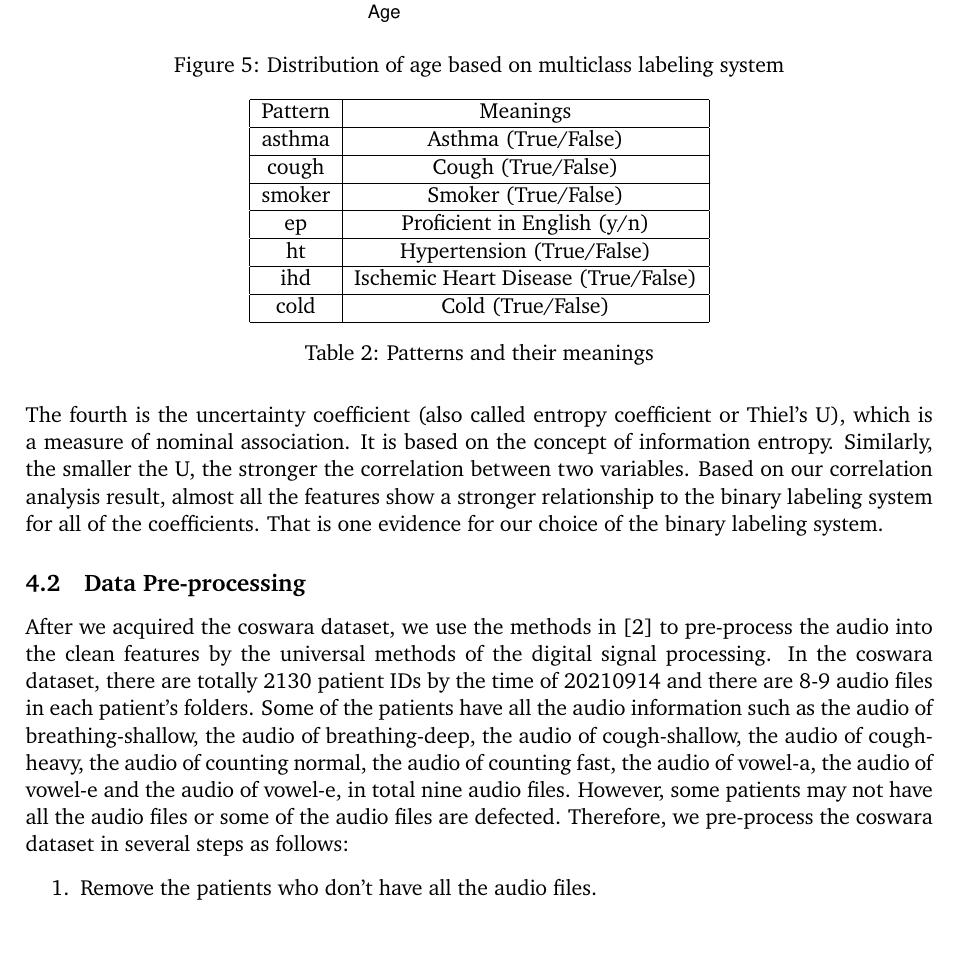
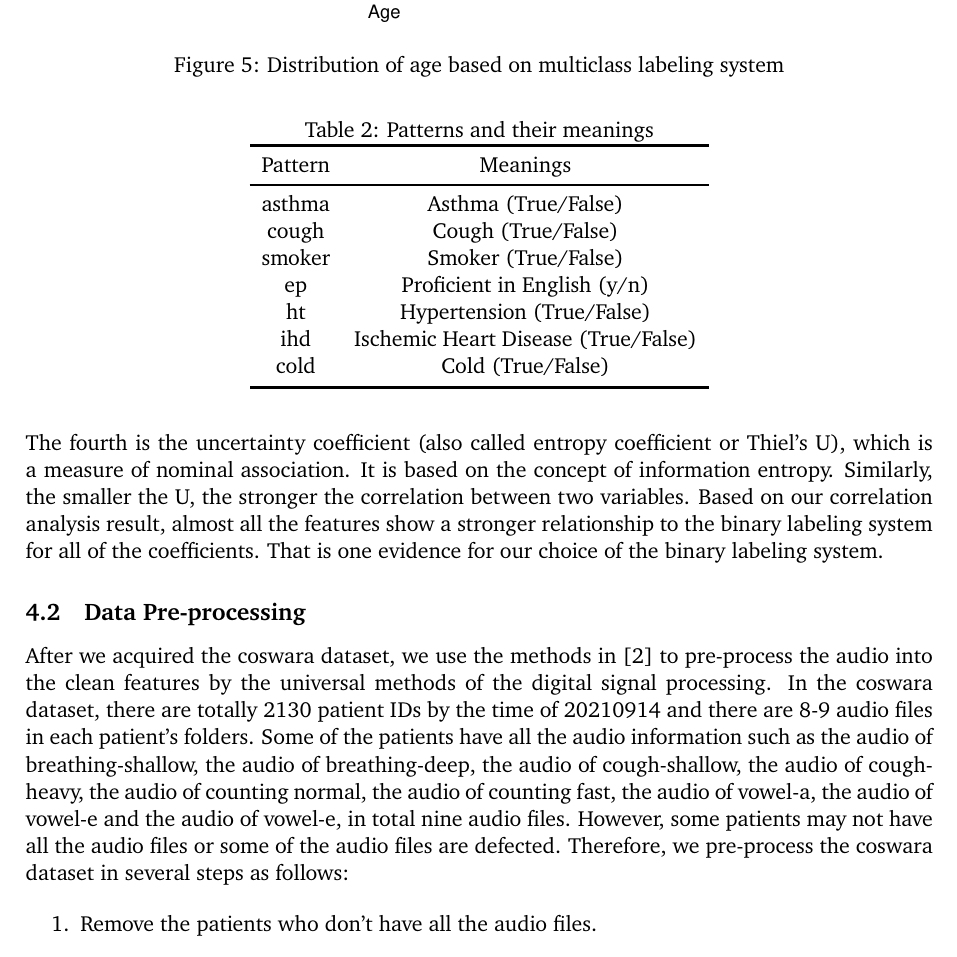
Before and after one commit to Jihong-Tang/KDD_project, a LaTeX document (paperwork/final_report/final_report.tex): part of page 7 of 20 before the commit and part of page 7 of 21 after it, cut so that both start at the same text. Compiled offline with pdfLaTeX.

Commit message:
final check finished

```diff
--- a/paperwork/final_report/final_report.tex
+++ b/paperwork/final_report/final_report.tex
@@ -192,26 +192,20 @@ For the correlation part, we used four parameters to compare the correlation bet
 
 \begin{table}
 	\centering
-	\begin{tabular}[!htbp]{|c|c|}
-	\hline
+	\caption{Patterns and their meanings}
+	\begin{tabular}[!htbp]{cc}
+	\toprule[1.5pt]
 	Pattern & Meanings\\
-	\hline
+	\midrule[1pt]
 	asthma & Asthma (True/False)\\
-	\hline
 	cough & Cough (True/False)\\
-	\hline
 	smoker & Smoker (True/False)\\
-	\hline
 	ep & Proficient in English (y/n)\\
-	\hline
 	ht & Hypertension  (True/False)\\
-	\hline
 	ihd & Ischemic Heart Disease (True/False)\\
-	\hline
 	cold & Cold (True/False)\\
-	\hline
+	\bottomrule[1.5pt]
 	\end{tabular}
-	\caption{Patterns and their meanings}
 \end{table}
 
 \begin{figure}[htbp]{}
```
Also changed, not shown: paperwork/final_report/final_report.pdf, paperwork/proposal/proposal.pdf, 2 other files.
